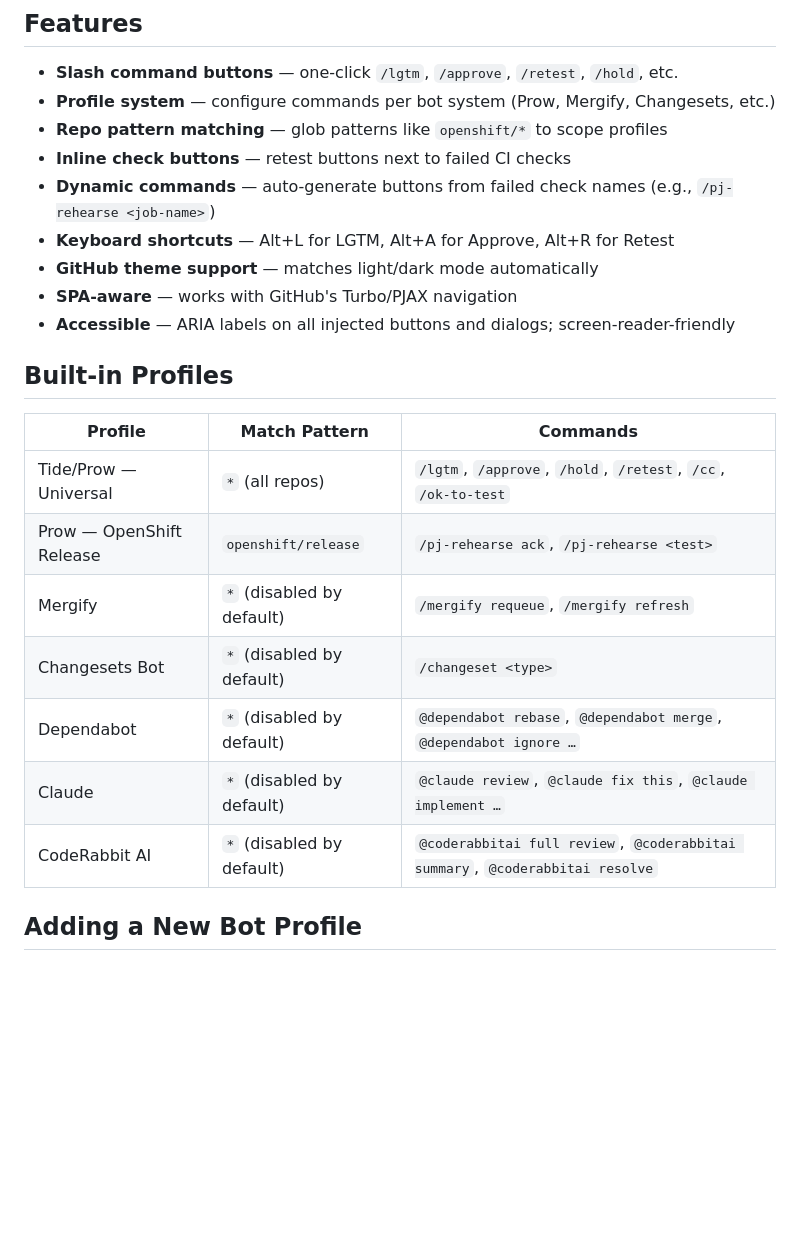
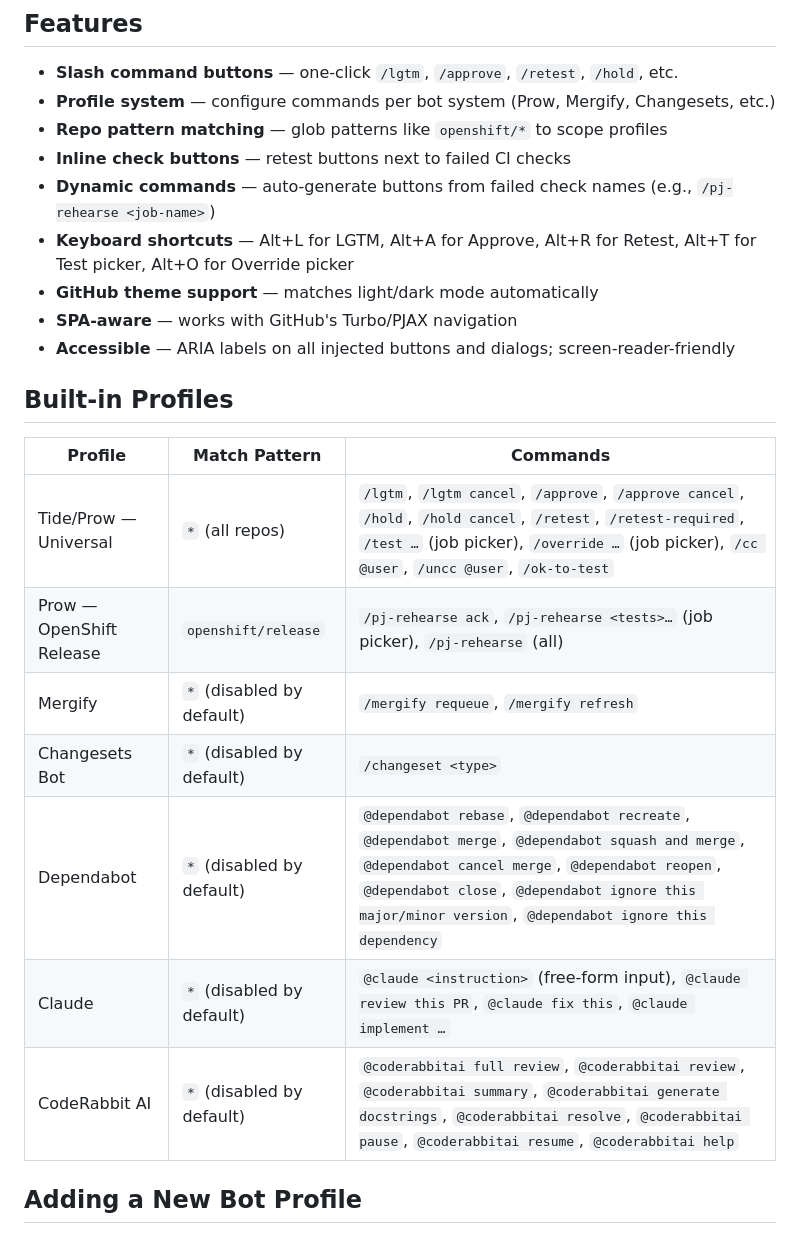
Before and after one commit to kaovilai/github-bot-command-palette, a Markdown page: README.md, the part around the change. GitHub-like rendering; blank space fills up the shorter version.

Commit message:
docs: update README to accurately list all built-in commands and shortcuts (#111)
The Built-in Profiles table was significantly out of date:
- Tide/Prow Universal was missing: /lgtm cancel, /approve cancel,
  /hold cancel, /retest-required, /test (job picker), /override
  (job picker), /uncc
- Prow OpenShift Release was missing the 'Rehearse All' command
- Dependabot was missing: recreate, squash and merge, cancel merge,
  reopen, close, and the two granular ignore variants
- Claude was missing the free-form @claude <instruction> input command
- CodeRabbit AI was missing: review (incremental), generate docstrings,
  pause, resume, help

The keyboard shortcuts line was also missing Alt+T (Test picker) and
Alt+O (Override picker), both of which are built-in defaults.

Co-authored-by: github-actions[bot] <41898282+github-actions[bot]@users.noreply.github.com>
Co-authored-by: Copilot <223556219+Copilot@users.noreply.github.com>

```diff
--- a/README.md
+++ b/README.md
@@ -59,7 +59,7 @@ Bot profile detail view with all commands, styles, and shortcuts:
 - **Repo pattern matching** — glob patterns like `openshift/*` to scope profiles
 - **Inline check buttons** — retest buttons next to failed CI checks
 - **Dynamic commands** — auto-generate buttons from failed check names (e.g., `/pj-rehearse <job-name>`)
-- **Keyboard shortcuts** — Alt+L for LGTM, Alt+A for Approve, Alt+R for Retest
+- **Keyboard shortcuts** — Alt+L for LGTM, Alt+A for Approve, Alt+R for Retest, Alt+T for Test picker, Alt+O for Override picker
 - **GitHub theme support** — matches light/dark mode automatically
 - **SPA-aware** — works with GitHub's Turbo/PJAX navigation
 - **Accessible** — ARIA labels on all injected buttons and dialogs; screen-reader-friendly
@@ -68,13 +68,13 @@ Bot profile detail view with all commands, styles, and shortcuts:
 
 | Profile | Match Pattern | Commands |
 |---------|--------------|----------|
-| Tide/Prow — Universal | `*` (all repos) | `/lgtm`, `/approve`, `/hold`, `/retest`, `/cc`, `/ok-to-test` |
-| Prow — OpenShift Release | `openshift/release` | `/pj-rehearse ack`, `/pj-rehearse <test>` |
+| Tide/Prow — Universal | `*` (all repos) | `/lgtm`, `/lgtm cancel`, `/approve`, `/approve cancel`, `/hold`, `/hold cancel`, `/retest`, `/retest-required`, `/test …` (job picker), `/override …` (job picker), `/cc @user`, `/uncc @user`, `/ok-to-test` |
+| Prow — OpenShift Release | `openshift/release` | `/pj-rehearse ack`, `/pj-rehearse <tests>…` (job picker), `/pj-rehearse` (all) |
 | Mergify | `*` (disabled by default) | `/mergify requeue`, `/mergify refresh` |
 | Changesets Bot | `*` (disabled by default) | `/changeset <type>` |
-| Dependabot | `*` (disabled by default) | `@dependabot rebase`, `@dependabot merge`, `@dependabot ignore …` |
-| Claude | `*` (disabled by default) | `@claude review`, `@claude fix this`, `@claude implement …` |
-| CodeRabbit AI | `*` (disabled by default) | `@coderabbitai full review`, `@coderabbitai summary`, `@coderabbitai resolve` |
+| Dependabot | `*` (disabled by default) | `@dependabot rebase`, `@dependabot recreate`, `@dependabot merge`, `@dependabot squash and merge`, `@dependabot cancel merge`, `@dependabot reopen`, `@dependabot close`, `@dependabot ignore this major/minor version`, `@dependabot ignore this dependency` |
+| Claude | `*` (disabled by default) | `@claude <instruction>` (free-form input), `@claude review this PR`, `@claude fix this`, `@claude implement …` |
+| CodeRabbit AI | `*` (disabled by default) | `@coderabbitai full review`, `@coderabbitai review`, `@coderabbitai summary`, `@coderabbitai generate docstrings`, `@coderabbitai resolve`, `@coderabbitai pause`, `@coderabbitai resume`, `@coderabbitai help` |
 
 ## Adding a New Bot Profile
 
```
